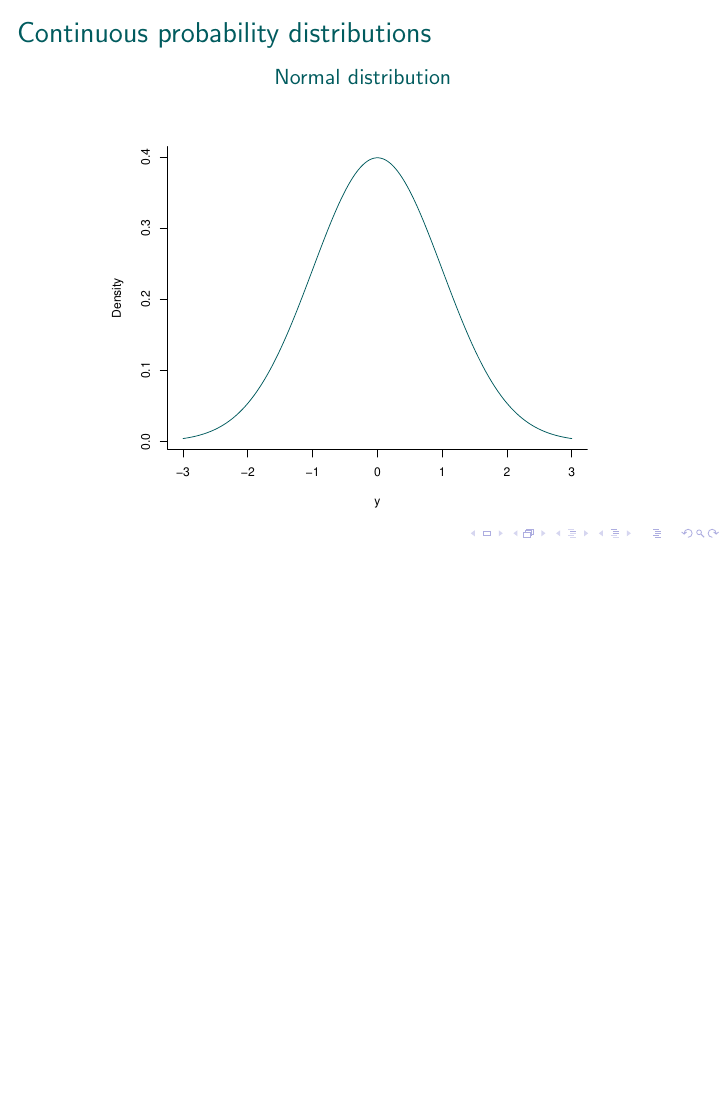
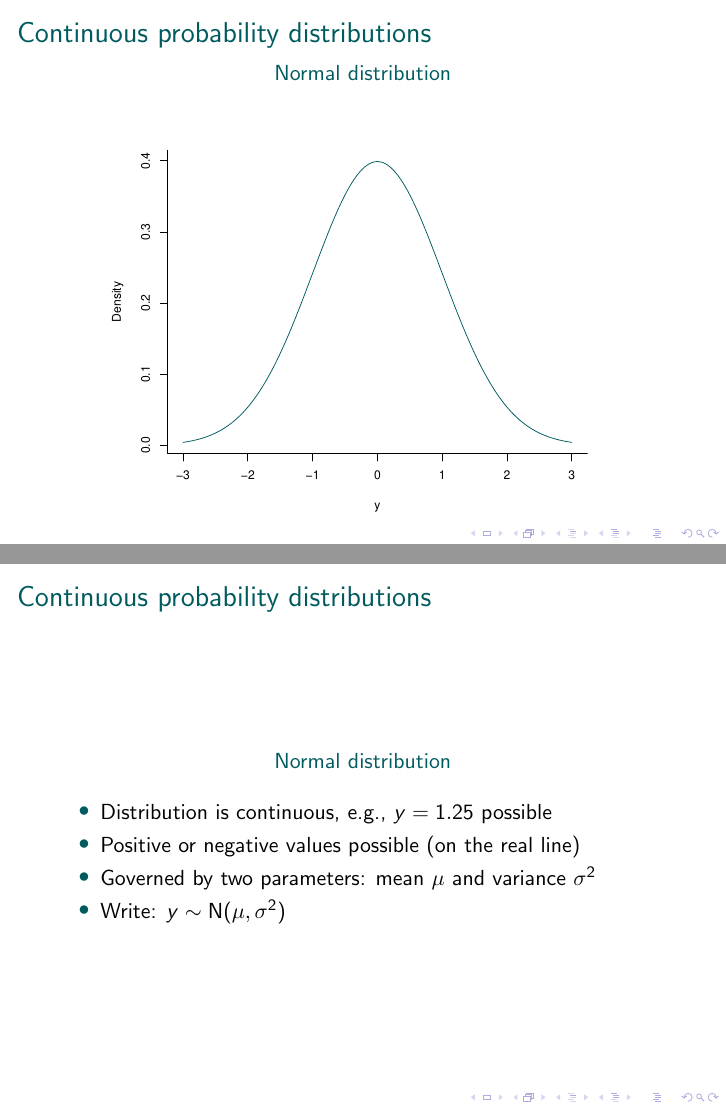
Before and after one commit to mintoc/mfrc-stats, LaTeX slides (glm_2022/tex/GLM_introduction.tex): page 13 of 13 before the commit and pages 13 and 14 of 22 after it, the two joined at a grey line, the shorter picture padded with empty space. The pictures show the PDF file glm_2022/tex/GLM_introduction.pdf that the author committed with the source.

Commit message:
updated probability distributions

```diff
--- a/glm_2022/tex/GLM_introduction.tex
+++ b/glm_2022/tex/GLM_introduction.tex
@@ -145,6 +145,9 @@
 
 \begin{frame}
  \frametitle{Continuous probability distributions}
+ \begin{center}
+ \textcolor{atugreen}{Normal distribution}
+ \end{center}
  \only<1>{
 % \vspace{-1cm}
  \begin{center}
@@ -152,3 +154,46 @@
     \includegraphics[width=9cm]{figures/normal_0.pdf}
  \end{center}
 }
+
+ \begin{itemize}
+  \item<only@2> Distribution is continuous, e.g., $y = 1.25$ possible
+  \item Positive or negative values possible (on the real line)
+  \item Governed by two parameters: mean $\mu$ and variance $\sigma^2$
+  \item Write: $y \sim \textnormal{N}(\mu, \sigma^2)$
+ \end{itemize}
+\end{frame}
+
+\begin{frame}
+ \frametitle{Positive continuous probability distributions}
+ \begin{center}
+ \textcolor{Orange}{Lognormal distribution}
+ \end{center}
+ \only<1>{
+% \vspace{-1cm}
+ \begin{center}
+    \includegraphics[width=9cm]{figures/lognormal_0.pdf}
+ \end{center}
+}
+
+ \begin{itemize}
+  \item<only@2> Distribution is continuous, e.g., $y = 1.25$ possible
+  \item Only positive values possible (on the positive real line)
+  \item Governed by two parameters: mean $\mu$ and standard deviation $\sigma$ (both on log scale)
+  \item Write: $y \sim \textnormal{Lognormal}(\mu, \sigma)$
+ \end{itemize}
+\end{frame}
+
+%% Poisson
+\begin{frame}
+ \frametitle{Count probability distributions}
+ \begin{center}
+ \textcolor{Salmon}{Poisson distribution}
+ \end{center}
+ \only<1>{
+% \vspace{-1cm}
+ \begin{center}
+    \includegraphics[width=9cm]{figures/poisson_0.pdf}
+ \end{center}
+}
+
+ \begin{itemize}
@@ -154,0 +203,6 @@
+  \begin{itemize}
+  \item Discuss rates in relation to counts
+  \end{itemize}
+  \item Write: $y \sim \textnormal{Pois}(\lambda)$
+ \end{itemize}
+\end{frame}
```
Also changed, not shown: glm_2022/tex/GLM_introduction.pdf, glm_2022/tex/figures/binary_0.pdf (added), glm_2022/tex/figures/binomial_0.pdf (added), glm_2022/tex/figures/lognormal_0.pdf (added), glm_2022/tex/figures/poisson_0.pdf (added), glm_2022/tex/GLM_introduction.tex (46 more changed lines), 5 other files.
